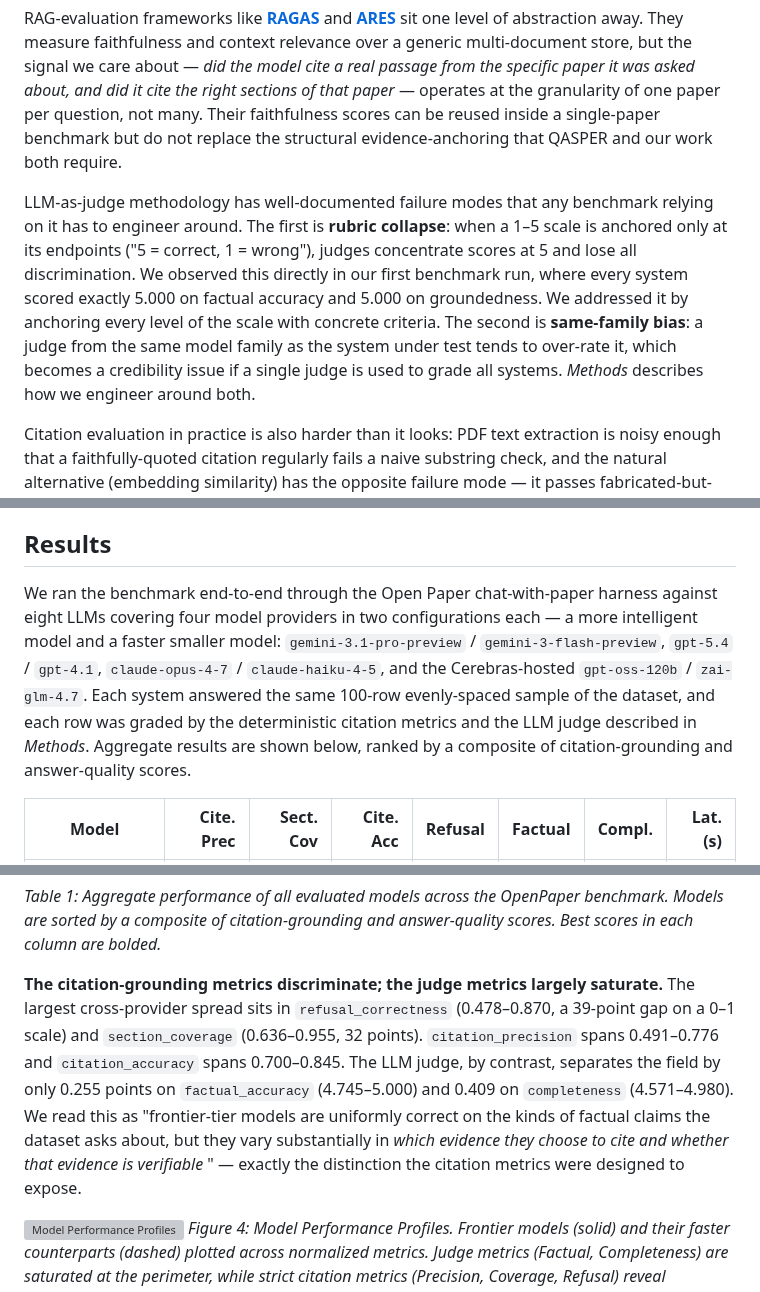
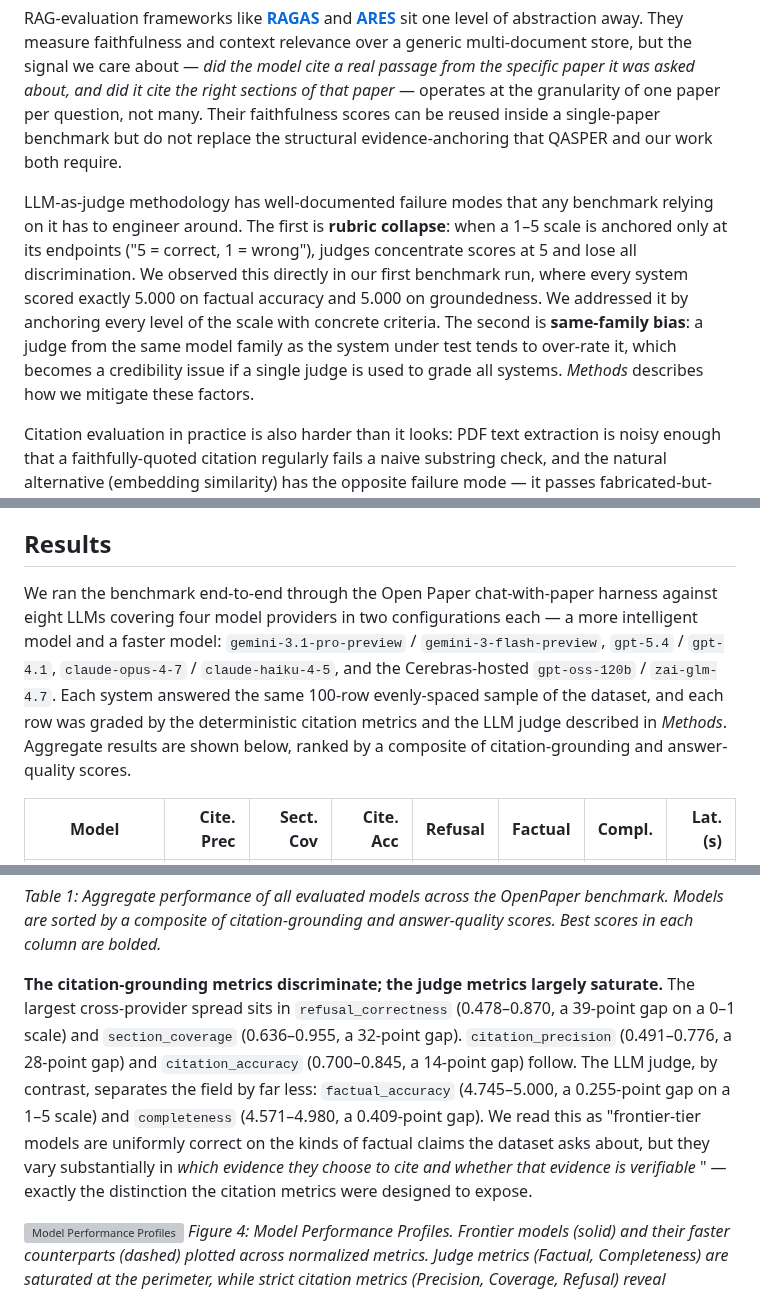
Before and after one commit to khoj-ai/openpaper, a Markdown page: server/evals/paper.md, 3 parts joined by grey strips. Drawn GitHub-style; grey boxes are pictures that could not be loaded.

Commit message:
improve standardization in how metrics are communicated and make data more readable

```diff
--- a/server/evals/paper.md
+++ b/server/evals/paper.md
@@ -12,7 +12,7 @@ The closest fit to our needs is [**QASPER**](https://arxiv.org/abs/2105.03011):
 
 RAG-evaluation frameworks like [**RAGAS**](https://docs.ragas.io/en/stable/) and [**ARES**](https://arxiv.org/abs/2311.09476) sit one level of abstraction away. They measure faithfulness and context relevance over a generic multi-document store, but the signal we care about — *did the model cite a real passage from the specific paper it was asked about, and did it cite the right sections of that paper* — operates at the granularity of one paper per question, not many. Their faithfulness scores can be reused inside a single-paper benchmark but do not replace the structural evidence-anchoring that QASPER and our work both require.
 
-LLM-as-judge methodology has well-documented failure modes that any benchmark relying on it has to engineer around. The first is **rubric collapse**: when a 1–5 scale is anchored only at its endpoints ("5 = correct, 1 = wrong"), judges concentrate scores at 5 and lose all discrimination. We observed this directly in our first benchmark run, where every system scored exactly 5.000 on factual accuracy and 5.000 on groundedness. We addressed it by anchoring every level of the scale with concrete criteria. The second is **same-family bias**: a judge from the same model family as the system under test tends to over-rate it, which becomes a credibility issue if a single judge is used to grade all systems. *Methods* describes how we engineer around both.
+LLM-as-judge methodology has well-documented failure modes that any benchmark relying on it has to engineer around. The first is **rubric collapse**: when a 1–5 scale is anchored only at its endpoints ("5 = correct, 1 = wrong"), judges concentrate scores at 5 and lose all discrimination. We observed this directly in our first benchmark run, where every system scored exactly 5.000 on factual accuracy and 5.000 on groundedness. We addressed it by anchoring every level of the scale with concrete criteria. The second is **same-family bias**: a judge from the same model family as the system under test tends to over-rate it, which becomes a credibility issue if a single judge is used to grade all systems. *Methods* describes how we mitigate these factors.
 
 Citation evaluation in practice is also harder than it looks: PDF text extraction is noisy enough that a faithfully-quoted citation regularly fails a naive substring check, and the natural alternative (embedding similarity) has the opposite failure mode — it passes fabricated-but-on-topic content that happens to live near real paper text in embedding space. The verbatim-vs-paraphrase tradeoff is structural and forces a deliberate design choice; how we resolve it is described in *Methods*.
 
@@ -106,7 +106,7 @@ Two question-type-specific guidances are added: for adversarial rows, any confid
 
 ## Results
 
-We ran the benchmark end-to-end through the Open Paper chat-with-paper harness against eight LLMs covering four model providers in two configurations each — a more intelligent model and a faster smaller model: `gemini-3.1-pro-preview` / `gemini-3-flash-preview`, `gpt-5.4` / `gpt-4.1`, `claude-opus-4-7` / `claude-haiku-4-5`, and the Cerebras-hosted `gpt-oss-120b` / `zai-glm-4.7`. Each system answered the same 100-row evenly-spaced sample of the dataset, and each row was graded by the deterministic citation metrics and the LLM judge described in *Methods*. Aggregate results are shown below, ranked by a composite of citation-grounding and answer-quality scores.
+We ran the benchmark end-to-end through the Open Paper chat-with-paper harness against eight LLMs covering four model providers in two configurations each — a more intelligent model and a faster model: `gemini-3.1-pro-preview` / `gemini-3-flash-preview`, `gpt-5.4` / `gpt-4.1`, `claude-opus-4-7` / `claude-haiku-4-5`, and the Cerebras-hosted `gpt-oss-120b` / `zai-glm-4.7`. Each system answered the same 100-row evenly-spaced sample of the dataset, and each row was graded by the deterministic citation metrics and the LLM judge described in *Methods*. Aggregate results are shown below, ranked by a composite of citation-grounding and answer-quality scores.
 
 | Model                    | Cite. Prec | Sect. Cov | Cite. Acc | Refusal | Factual | Compl. | Lat. (s) |
 |--------------------------|-----------:|----------:|----------:|--------:|--------:|-------:|---------:|
@@ -121,7 +121,7 @@ We ran the benchmark end-to-end through the Open Paper chat-with-paper harness a
 
 *Table 1: Aggregate performance of all evaluated models across the OpenPaper benchmark. Models are sorted by a composite of citation-grounding and answer-quality scores. Best scores in each column are bolded.*
 
-**The citation-grounding metrics discriminate; the judge metrics largely saturate.** The largest cross-provider spread sits in `refusal_correctness` (0.478–0.870, a 39-point gap on a 0–1 scale) and `section_coverage` (0.636–0.955, 32 points). `citation_precision` spans 0.491–0.776 and `citation_accuracy` spans 0.700–0.845. The LLM judge, by contrast, separates the field by only 0.255 points on `factual_accuracy` (4.745–5.000) and 0.409 on `completeness` (4.571–4.980). We read this as "frontier-tier models are uniformly correct on the kinds of factual claims the dataset asks about, but they vary substantially in *which evidence they choose to cite and whether that evidence is verifiable* " — exactly the distinction the citation metrics were designed to expose.
+**The citation-grounding metrics discriminate; the judge metrics largely saturate.** The largest cross-provider spread sits in `refusal_correctness` (0.478–0.870, a 39-point gap on a 0–1 scale) and `section_coverage` (0.636–0.955, a 32-point gap). `citation_precision` (0.491–0.776, a 28-point gap) and `citation_accuracy` (0.700–0.845, a 14-point gap) follow. The LLM judge, by contrast, separates the field by far less: `factual_accuracy` (4.745–5.000, a 0.255-point gap on a 1–5 scale) and `completeness` (4.571–4.980, a 0.409-point gap). We read this as "frontier-tier models are uniformly correct on the kinds of factual claims the dataset asks about, but they vary substantially in *which evidence they choose to cite and whether that evidence is verifiable* " — exactly the distinction the citation metrics were designed to expose.
 
 ![Model Performance Profiles](results/charts/radar_profiles_all.png)
 *Figure 4: Model Performance Profiles. Frontier models (solid) and their faster counterparts (dashed) plotted across normalized metrics. Judge metrics (Factual, Completeness) are saturated at the perimeter, while strict citation metrics (Precision, Coverage, Refusal) reveal significant differences in model behavior. No single system dominates all dimensions.*
```
